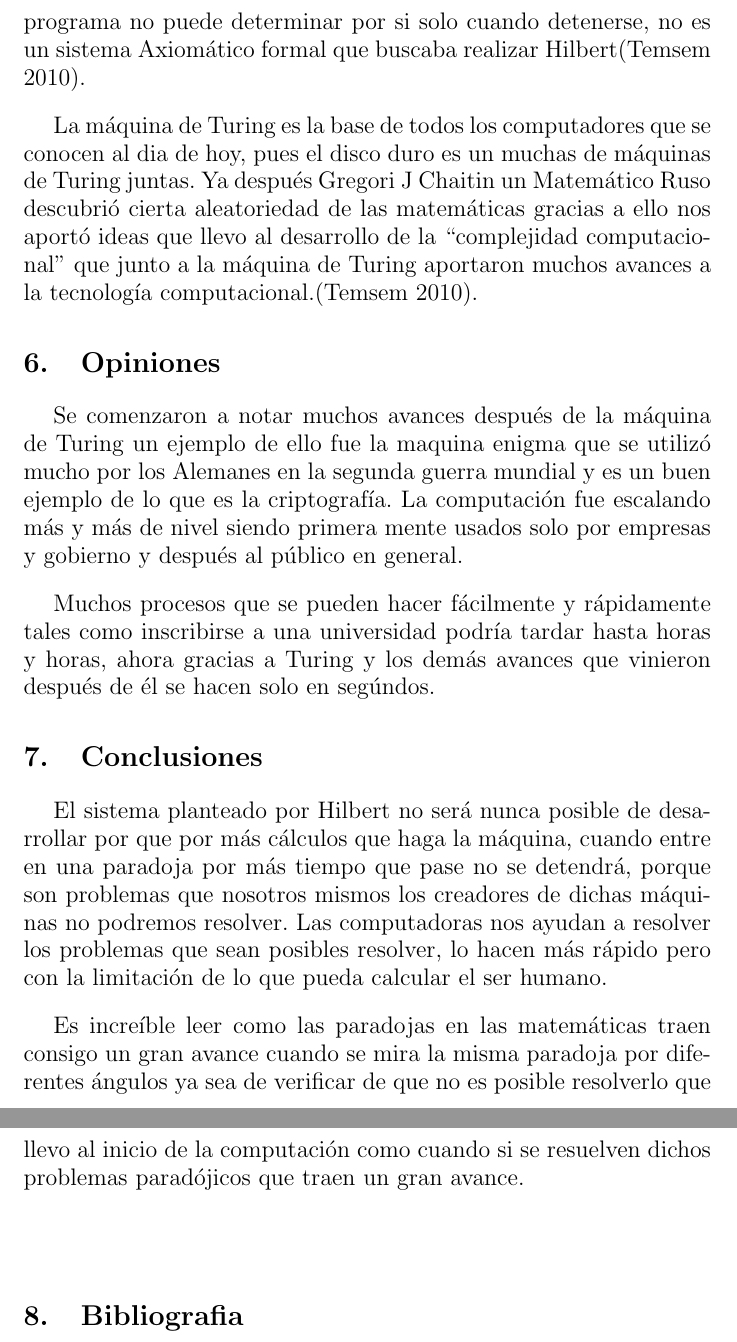
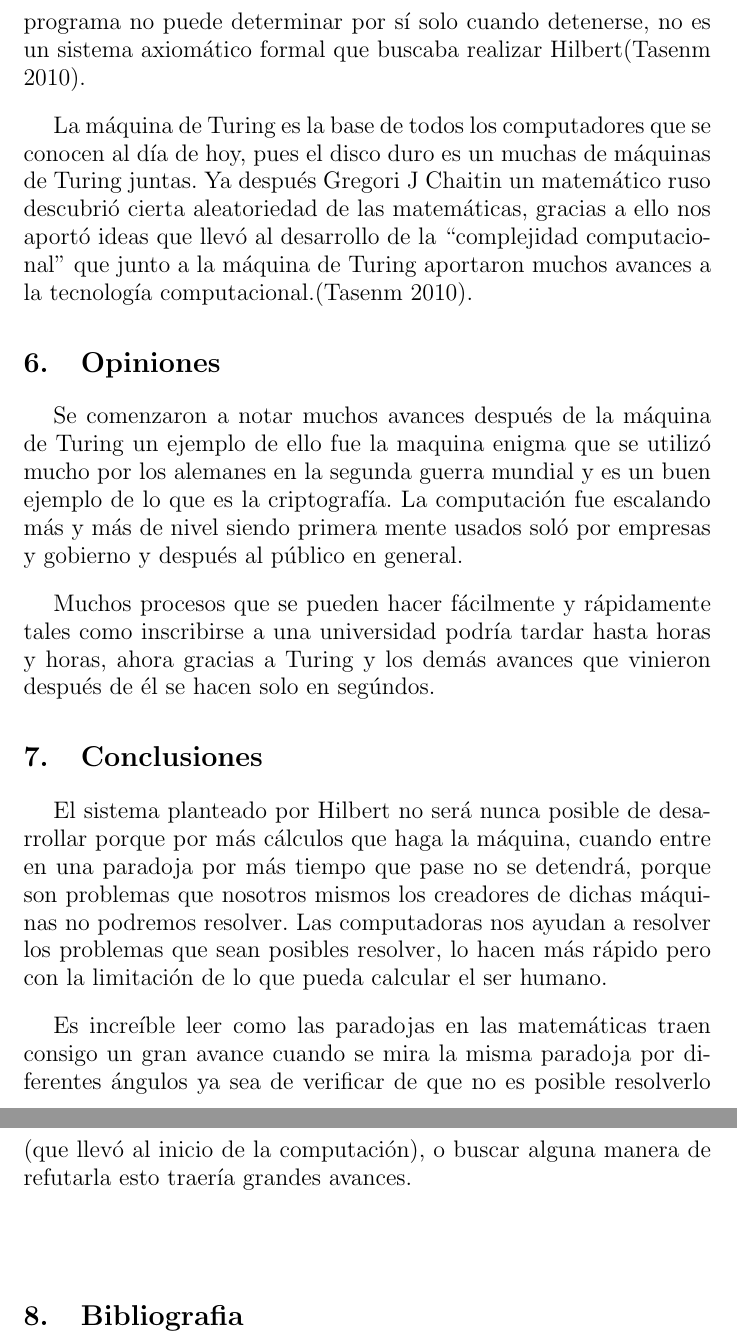
Before and after one commit to santiagomontoya665/Santiago-Montoya-Leal, a LaTeX document (Proyecto de investigacion/main.tex): two parts of pages 4 and 5 of 5, joined at a grey line, cut so that both start at the same text. Compiled offline with pdfLaTeX.

Commit message:
informatica2

```diff
--- a/Proyecto de investigacion/main.tex
+++ b/Proyecto de investigacion/main.tex
@@ -76,24 +76,24 @@ Alan Turing se le considera como el padre de la teoría de la información, con
 
 \vspace{10pt}
 
-Nunca se sabe cuándo un programa en la máquina de Turing se detendrá. Solamente dándole condiciones como el tiempo, como el programa no puede determinar por si solo cuando detenerse, no es un sistema Axiomático formal que buscaba realizar Hilbert(Temsem 2010).
+Nunca se sabe cuándo un programa en la máquina de Turing se detendrá. Solamente dándole condiciones como el tiempo, como el programa no puede determinar por sí solo cuando detenerse, no es un sistema axiomático formal que buscaba realizar Hilbert(Tasenm 2010).
 
 \vspace{10pt}
-La máquina de Turing es la base de todos los computadores que se conocen al dia de hoy, pues el disco duro es un muchas de máquinas de Turing juntas.
-Ya después Gregori J Chaitin un Matemático Ruso descubrió cierta aleatoriedad de las matemáticas gracias a ello nos aportó ideas que llevo al desarrollo de la “complejidad computacional” que junto a la máquina de Turing aportaron muchos avances a la tecnología computacional.(Temsem 2010).
+La máquina de Turing es la base de todos los computadores que se conocen al día de hoy, pues el disco duro es un muchas de máquinas de Turing juntas.
+Ya después Gregori J Chaitin un matemático ruso descubrió cierta aleatoriedad de las matemáticas, gracias a ello nos aportó ideas que llevó al desarrollo de la “complejidad computacional” que junto a la máquina de Turing aportaron muchos avances a la tecnología computacional.(Tasenm 2010).
 \section{Opiniones}
-Se comenzaron a notar muchos avances después de la máquina de Turing un ejemplo de ello fue la maquina enigma que se utilizó mucho por los Alemanes en la segunda guerra mundial y es un buen ejemplo de lo que es la criptografía. La computación fue escalando más y más de nivel siendo primera mente usados solo por empresas y gobierno y después al público en general.
+Se comenzaron a notar muchos avances después de la máquina de Turing un ejemplo de ello fue la maquina enigma que se utilizó mucho por los alemanes en la segunda guerra mundial y es un buen ejemplo de lo que es la criptografía. La computación fue escalando más y más de nivel siendo primera mente usados soló por empresas y gobierno y después al público en general.
 \vspace{10pt}
 
 Muchos procesos que se pueden hacer fácilmente y rápidamente tales como inscribirse a una universidad podría tardar hasta horas y horas, ahora gracias a Turing y los demás avances que vinieron después de él se hacen solo en segúndos.
 
 \section{Conclusiones}
 
-El sistema planteado por Hilbert no será nunca posible de desarrollar  por que por más cálculos que haga la máquina, cuando entre en una paradoja por más tiempo que pase no se detendrá, porque son problemas que nosotros mismos los creadores de dichas máquinas no podremos resolver. Las computadoras nos ayudan a resolver los problemas que sean posibles resolver, lo hacen más rápido pero con la limitación de lo que pueda calcular el ser humano.
+El sistema planteado por Hilbert no será nunca posible de desarrollar  porque por más cálculos que haga la máquina, cuando entre en una paradoja por más tiempo que pase no se detendrá, porque son problemas que nosotros mismos los creadores de dichas máquinas no podremos resolver. Las computadoras nos ayudan a resolver los problemas que sean posibles resolver, lo hacen más rápido pero con la limitación de lo que pueda calcular el ser humano.
 
 \vspace{10pt}
 
-Es increíble leer como las paradojas en las matemáticas traen consigo un gran avance cuando se mira la misma paradoja por diferentes ángulos ya sea de verificar de que no es posible resolverlo que llevo al inicio de la computación como cuando si se resuelven dichos problemas paradójicos  que traen un gran avance.
+Es increíble leer como las paradojas en las matemáticas traen consigo un gran avance cuando se mira la misma paradoja por diferentes ángulos ya sea de verificar de que no es posible resolverlo (que llevó al inicio de la computación), o buscar alguna manera de refutarla esto traería grandes avances.
 
 \vspace{10pt}
 
```
Also changed, not shown: Proyecto de investigacion/ensayo_nacimiento_de_la_computacion.pdf, Proyecto de investigacion/main.tex (18 more changed lines).
